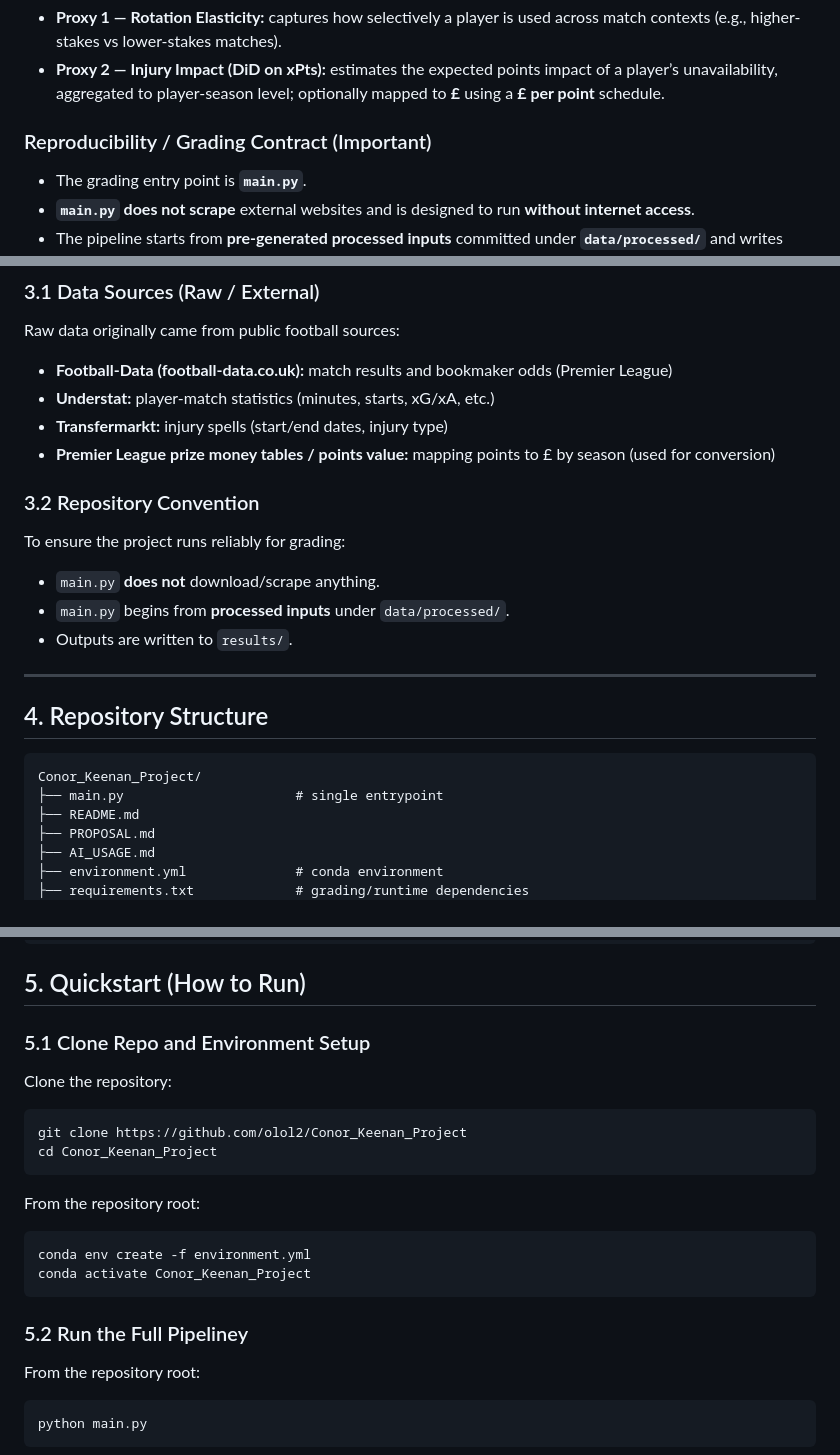
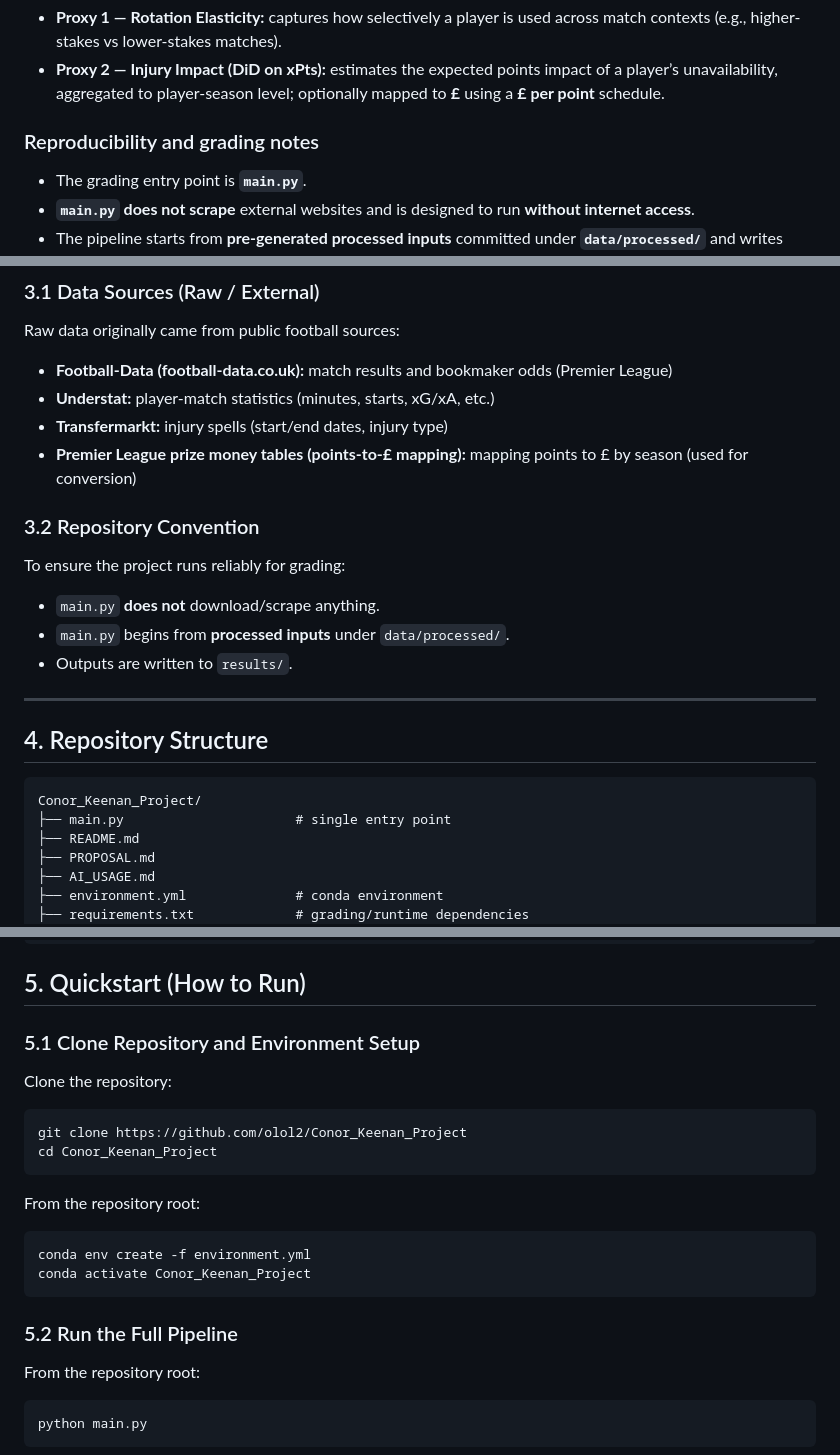
Before and after one commit to olol2/Conor_Keenan_Project, a Markdown page: README.md, 3 parts joined by grey strips. Drawn GitHub-style.

````diff
--- a/README.md
+++ b/README.md
@@ -19,7 +19,7 @@ The core deliverables are two player-season proxy measures:
 - **Proxy 1 — Rotation Elasticity:** captures how selectively a player is used across match contexts (e.g., higher-stakes vs lower-stakes matches).
 - **Proxy 2 — Injury Impact (DiD on xPts):** estimates the expected points impact of a player’s unavailability, aggregated to player-season level; optionally mapped to **£** using a **£ per point** schedule.
 
-### Reproducibility / Grading Contract (Important)
+### Reproducibility and grading notes
 - The grading entry point is **`main.py`**.
 - **`main.py` does not scrape** external websites and is designed to run **without internet access**.
 - The pipeline starts from **pre-generated processed inputs** committed under **`data/processed/`** and writes outputs to **`results/`**.
@@ -41,7 +41,7 @@ Raw data originally came from public football sources:
 - **Football-Data (football-data.co.uk):** match results and bookmaker odds (Premier League)
 - **Understat:** player-match statistics (minutes, starts, xG/xA, etc.)
 - **Transfermarkt:** injury spells (start/end dates, injury type)
-- **Premier League prize money tables / points value:** mapping points to £ by season (used for conversion)
+- **Premier League prize money tables (points-to-£ mapping):** mapping points to £ by season (used for conversion)
 
 ### 3.2 Repository Convention
 To ensure the project runs reliably for grading:
@@ -55,7 +55,7 @@ To ensure the project runs reliably for grading:
 
 ```text
 Conor_Keenan_Project/
-├── main.py                      # single entrypoint
+├── main.py                      # single entry point
 ├── README.md
 ├── PROPOSAL.md
 ├── AI_USAGE.md
@@ -79,7 +79,7 @@ Conor_Keenan_Project/
 
 ## 5. Quickstart (How to Run)
 
-### 5.1 Clone Repo and Environment Setup
+### 5.1 Clone Repository and Environment Setup
 
 Clone the repository:
 ```bash
@@ -94,7 +94,7 @@ conda env create -f environment.yml
 conda activate Conor_Keenan_Project
 ```
 
-### 5.2 Run the Full Pipeliney
+### 5.2 Run the Full Pipeline
 
  From the repository root:
 ```bash
````
Also changed, not shown: other parts of README.md (+2 -2 lines).
